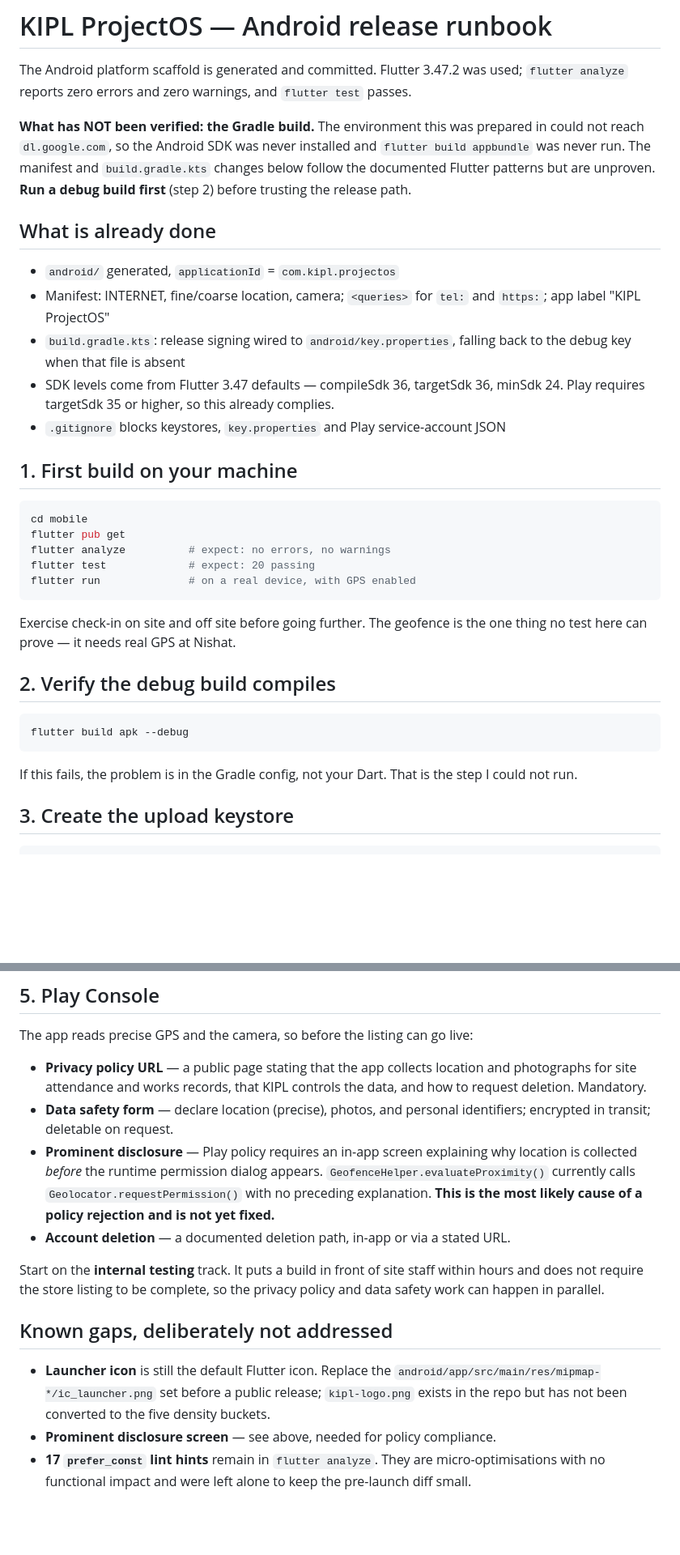
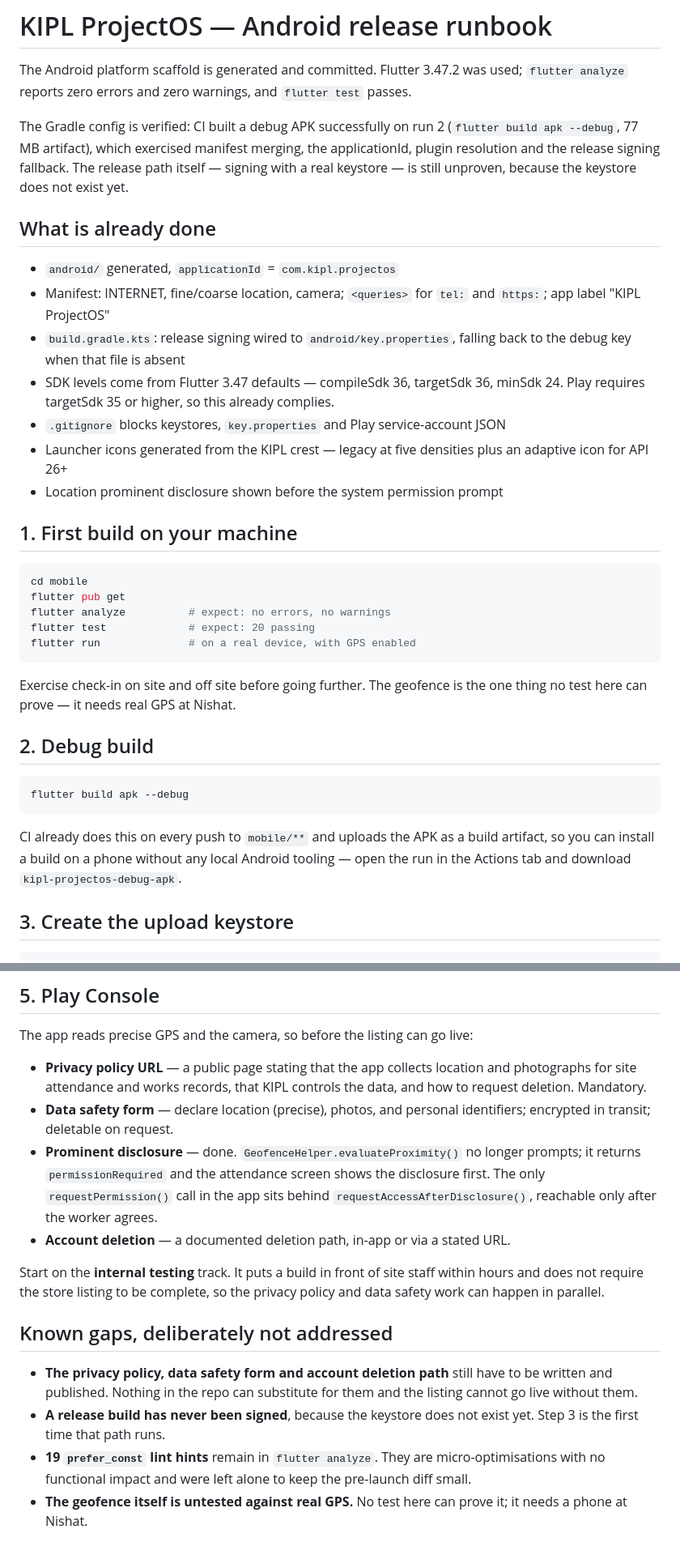
Before and after one commit to shahidkhan1746/kipl-projectos, a Markdown page: mobile/RELEASE.md, 2 parts joined by grey strips. Shown at 81% size. GitHub-like rendering; blank space fills up the shorter version.

Commit message:
docs(mobile): update release runbook for verified build, icons and disclosure
CI built a debug APK successfully, so the Gradle config is no longer unproven
and the runbook no longer leads with that warning. The launcher icon and
prominent-disclosure entries move out of the known-gaps list, which now names
what genuinely remains: the privacy policy and data safety declarations, a
release signing path that has never run because no keystore exists yet, and a
geofence that only a phone at Nishat can validate.

Co-Authored-By: Claude Opus 5 <noreply@anthropic.com>
Claude-Session: https://claude.ai/code/session_01Tq7tsym2pRnakx5QoQ3ESF

````diff
--- a/mobile/RELEASE.md
+++ b/mobile/RELEASE.md
@@ -4,11 +4,11 @@ The Android platform scaffold is generated and committed. Flutter 3.47.2 was
 used; `flutter analyze` reports zero errors and zero warnings, and
 `flutter test` passes.
 
-**What has NOT been verified: the Gradle build.** The environment this was
-prepared in could not reach `dl.google.com`, so the Android SDK was never
-installed and `flutter build appbundle` was never run. The manifest and
-`build.gradle.kts` changes below follow the documented Flutter patterns but are
-unproven. **Run a debug build first** (step 2) before trusting the release path.
+The Gradle config is verified: CI built a debug APK successfully on run 2
+(`flutter build apk --debug`, 77 MB artifact), which exercised manifest
+merging, the applicationId, plugin resolution and the release signing
+fallback. The release path itself — signing with a real keystore — is still
+unproven, because the keystore does not exist yet.
 
 ## What is already done
 
@@ -20,6 +20,9 @@ unproven. **Run a debug build first** (step 2) before trusting the release path.
 - SDK levels come from Flutter 3.47 defaults — compileSdk 36, targetSdk 36,
   minSdk 24. Play requires targetSdk 35 or higher, so this already complies.
 - `.gitignore` blocks keystores, `key.properties` and Play service-account JSON
+- Launcher icons generated from the KIPL crest — legacy at five densities plus
+  an adaptive icon for API 26+
+- Location prominent disclosure shown before the system permission prompt
 
 ## 1. First build on your machine
 
@@ -34,14 +37,16 @@ flutter run              # on a real device, with GPS enabled
 Exercise check-in on site and off site before going further. The geofence is
 the one thing no test here can prove — it needs real GPS at Nishat.
 
-## 2. Verify the debug build compiles
+## 2. Debug build
 
 ```bash
 flutter build apk --debug
 ```
 
-If this fails, the problem is in the Gradle config, not your Dart. That is the
-step I could not run.
+CI already does this on every push to `mobile/**` and uploads the APK as a
+build artifact, so you can install a build on a phone without any local
+Android tooling — open the run in the Actions tab and download
+`kipl-projectos-debug-apk`.
 
 ## 3. Create the upload keystore
 
@@ -84,11 +89,11 @@ The app reads precise GPS and the camera, so before the listing can go live:
   data, and how to request deletion. Mandatory.
 - **Data safety form** — declare location (precise), photos, and personal
   identifiers; encrypted in transit; deletable on request.
-- **Prominent disclosure** — Play policy requires an in-app screen explaining
-  why location is collected *before* the runtime permission dialog appears.
-  `GeofenceHelper.evaluateProximity()` currently calls
-  `Geolocator.requestPermission()` with no preceding explanation. **This is the
-  most likely cause of a policy rejection and is not yet fixed.**
+- **Prominent disclosure** — done. `GeofenceHelper.evaluateProximity()` no
+  longer prompts; it returns `permissionRequired` and the attendance screen
+  shows the disclosure first. The only `requestPermission()` call in the app
+  sits behind `requestAccessAfterDisclosure()`, reachable only after the
+  worker agrees.
 - **Account deletion** — a documented deletion path, in-app or via a stated URL.
 
 Start on the **internal testing** track. It puts a build in front of site staff
@@ -97,11 +102,13 @@ privacy policy and data safety work can happen in parallel.
 
 ## Known gaps, deliberately not addressed
 
-- **Launcher icon** is still the default Flutter icon. Replace the
-  `android/app/src/main/res/mipmap-*/ic_launcher.png` set before a public
-  release; `kipl-logo.png` exists in the repo but has not been converted to the
-  five density buckets.
-- **Prominent disclosure screen** — see above, needed for policy compliance.
-- **17 `prefer_const` lint hints** remain in `flutter analyze`. They are
+- **The privacy policy, data safety form and account deletion path** still have
+  to be written and published. Nothing in the repo can substitute for them and
+  the listing cannot go live without them.
+- **A release build has never been signed**, because the keystore does not
+  exist yet. Step 3 is the first time that path runs.
+- **19 `prefer_const` lint hints** remain in `flutter analyze`. They are
   micro-optimisations with no functional impact and were left alone to keep the
   pre-launch diff small.
+- **The geofence itself is untested against real GPS.** No test here can prove
+  it; it needs a phone at Nishat.
````
